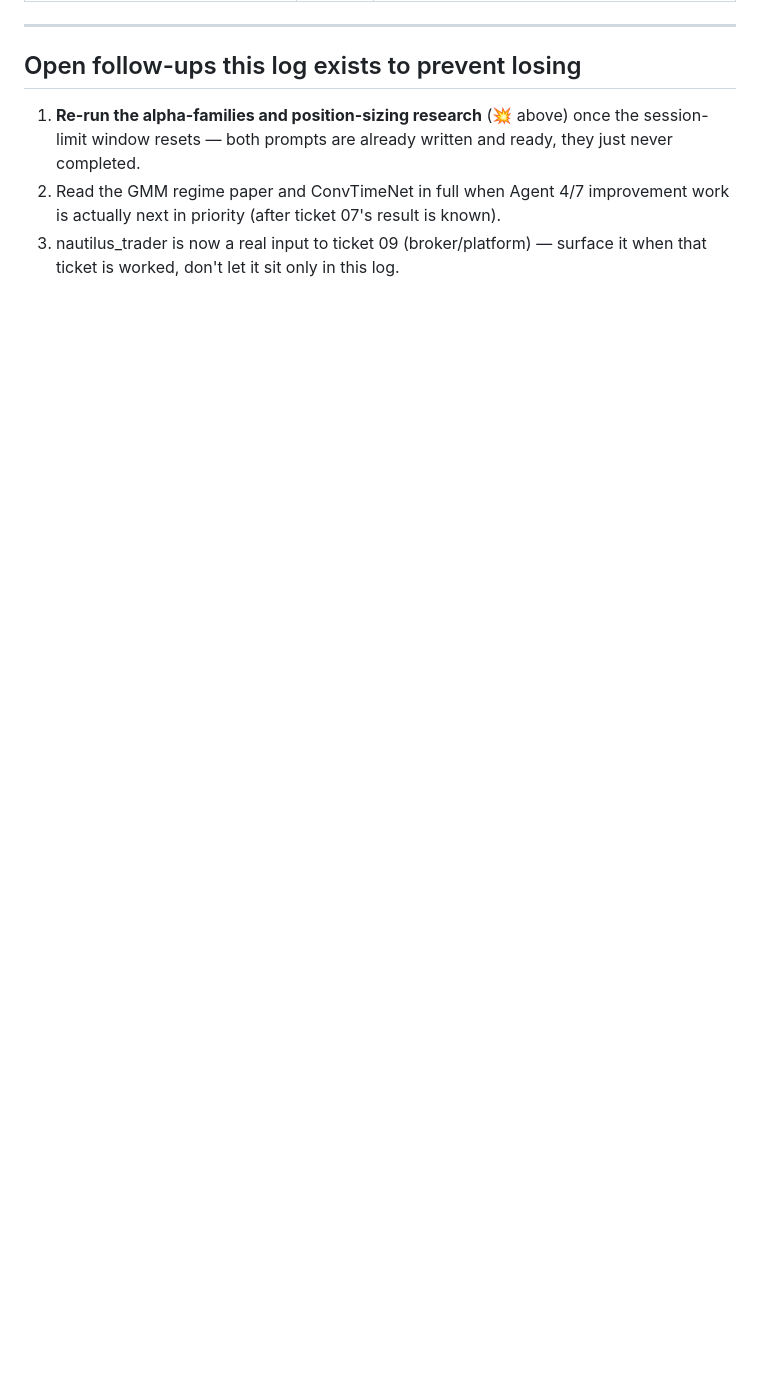
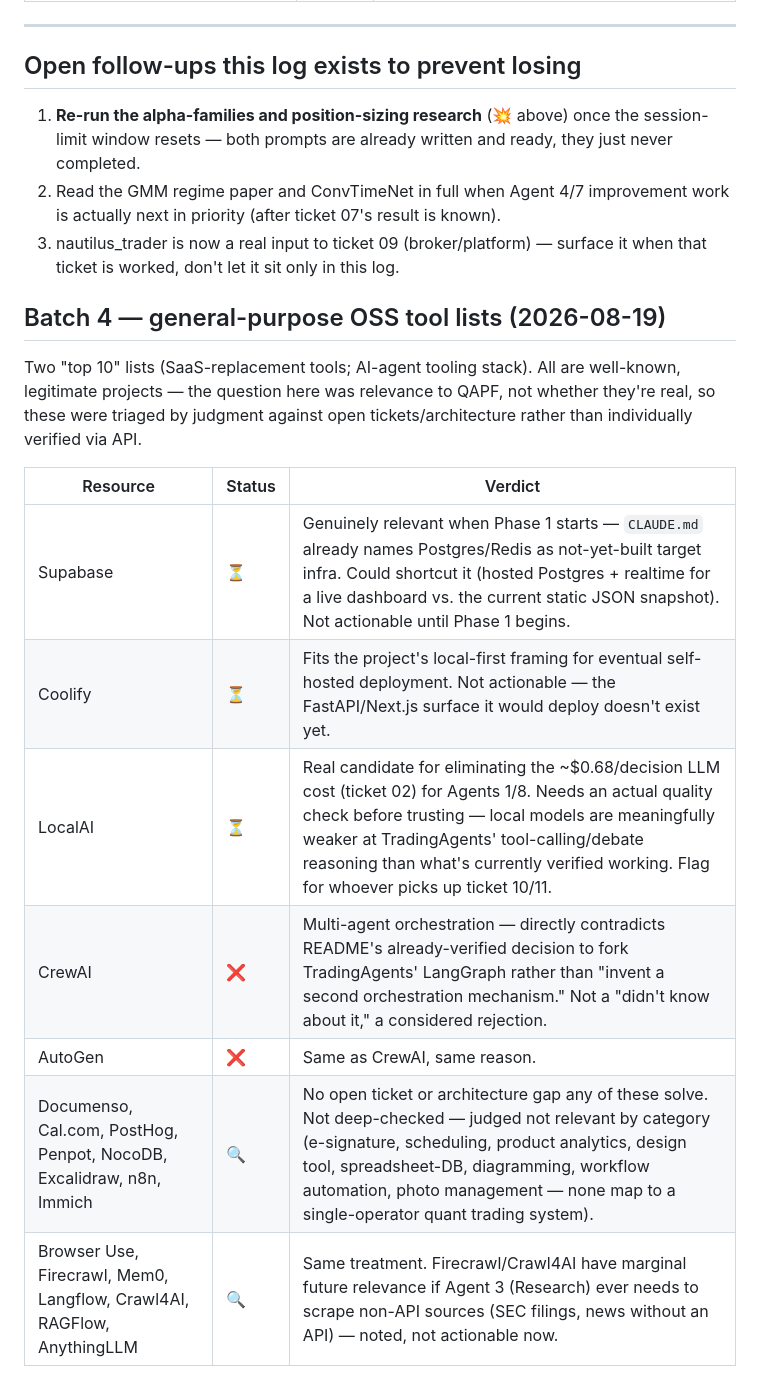
Before and after one commit to BoomBloom/qapf, a Markdown page: docs/research/RESOURCES-LOG.md, the part around the change. Drawn GitHub-style; blank space fills up the shorter version.

Commit message:
Log Batch 4: general OSS tool lists, triaged by relevance not existence
Unlike Vibe-Trading/Fincept, these are all well-established, legitimate
projects -- the work here was judging relevance to a single-operator quant
system against open tickets and existing architecture decisions, not
verifying they're real.

Two flagged as directly contradicting an already-made, evidence-based
decision rather than an oversight: CrewAI and AutoGen are both multi-agent
orchestration frameworks, and README.md already verified forking
TradingAgents' LangGraph graph specifically to avoid "a second orchestration
mechanism alongside it." Adopting either would reverse that.

Three logged as genuinely relevant but not yet actionable: Supabase against
the not-yet-built Postgres/Redis target in CLAUDE.md, Coolify against the
not-yet-built deployment surface, and LocalAI as a real candidate for
eliminating ticket 02's ~$0.68/decision LLM cost -- flagged with the caveat
that local model quality on TradingAgents' tool-calling needs verifying
before trusting it, not just its cost advantage.

Co-Authored-By: Claude Sonnet 5 <noreply@anthropic.com>

```diff
--- a/docs/research/RESOURCES-LOG.md
+++ b/docs/research/RESOURCES-LOG.md
@@ -75,3 +75,19 @@ resets. Both were fully specified and ready; they simply never ran to completion
    priority (after ticket 07's result is known).
 3. nautilus_trader is now a real input to ticket 09 (broker/platform) — surface it when that ticket is
    worked, don't let it sit only in this log.
+
+## Batch 4 — general-purpose OSS tool lists (2026-08-19)
+
+Two "top 10" lists (SaaS-replacement tools; AI-agent tooling stack). All are well-known, legitimate
+projects — the question here was relevance to QAPF, not whether they're real, so these were triaged by
+judgment against open tickets/architecture rather than individually verified via API.
+
+| Resource | Status | Verdict |
+|---|---|---|
+| Supabase | ⏳ | Genuinely relevant when Phase 1 starts — `CLAUDE.md` already names Postgres/Redis as not-yet-built target infra. Could shortcut it (hosted Postgres + realtime for a live dashboard vs. the current static JSON snapshot). Not actionable until Phase 1 begins. |
+| Coolify | ⏳ | Fits the project's local-first framing for eventual self-hosted deployment. Not actionable — the FastAPI/Next.js surface it would deploy doesn't exist yet. |
+| LocalAI | ⏳ | Real candidate for eliminating the ~$0.68/decision LLM cost (ticket 02) for Agents 1/8. Needs an actual quality check before trusting — local models are meaningfully weaker at TradingAgents' tool-calling/debate reasoning than what's currently verified working. Flag for whoever picks up ticket 10/11. |
+| CrewAI | ❌ | Multi-agent orchestration — directly contradicts README's already-verified decision to fork TradingAgents' LangGraph rather than "invent a second orchestration mechanism." Not a "didn't know about it," a considered rejection. |
+| AutoGen | ❌ | Same as CrewAI, same reason. |
+| Documenso, Cal.com, PostHog, Penpot, NocoDB, Excalidraw, n8n, Immich | 🔍 | No open ticket or architecture gap any of these solve. Not deep-checked — judged not relevant by category (e-signature, scheduling, product analytics, design tool, spreadsheet-DB, diagramming, workflow automation, photo management — none map to a single-operator quant trading system). |
+| Browser Use, Firecrawl, Mem0, Langflow, Crawl4AI, RAGFlow, AnythingLLM | 🔍 | Same treatment. Firecrawl/Crawl4AI have marginal future relevance if Agent 3 (Research) ever needs to scrape non-API sources (SEC filings, news without an API) — noted, not actionable now. |
```
